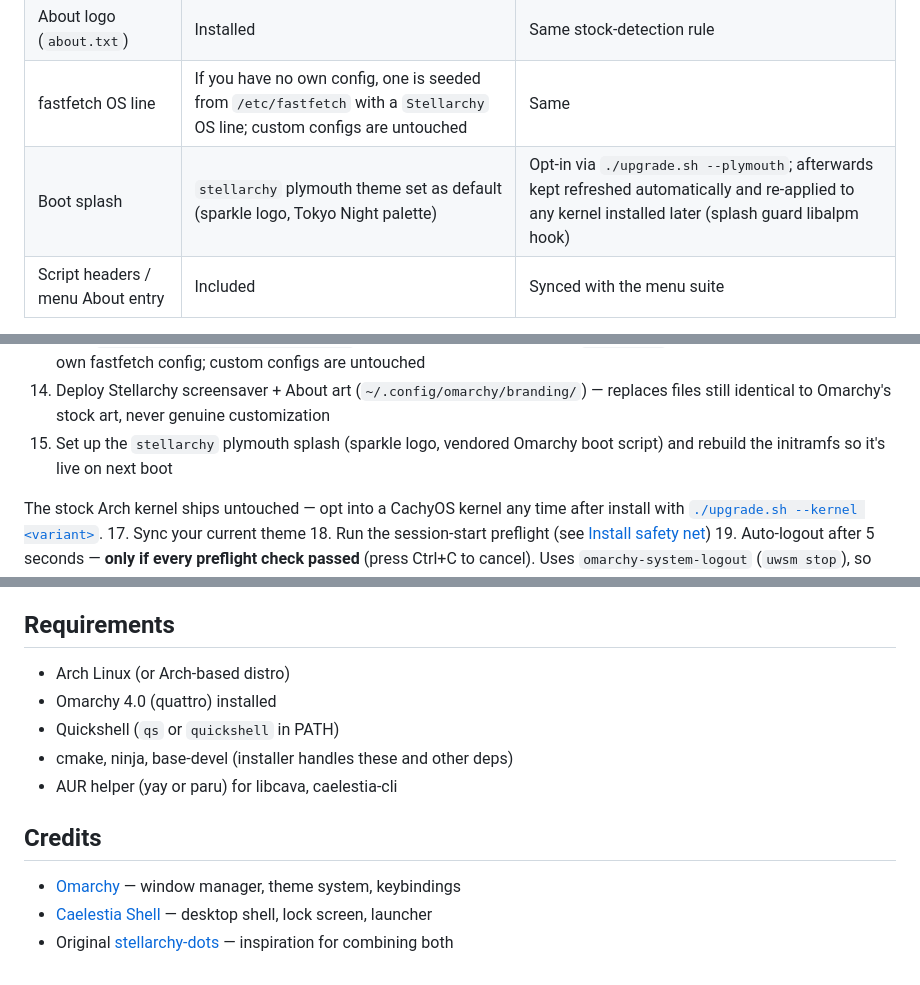
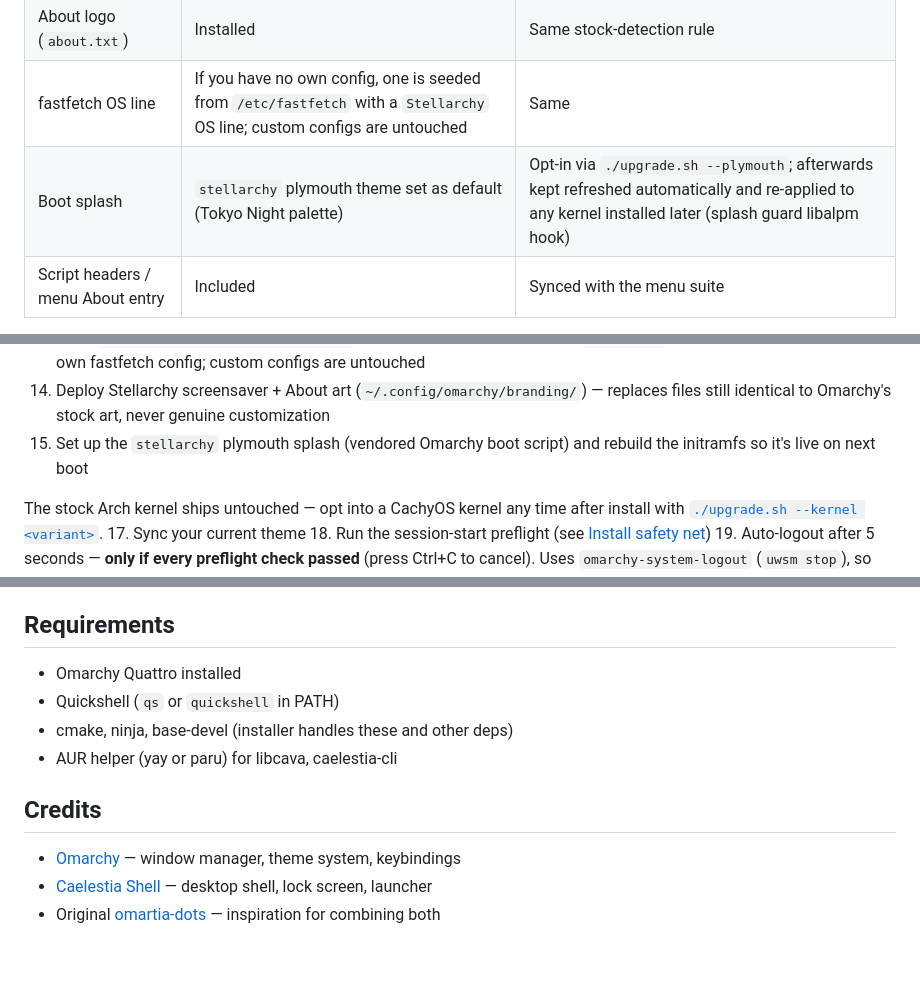
Before and after one commit to Deoxizn/omartia-dots-remux, a Markdown page: README.md, 3 parts joined by grey strips. Drawn GitHub-style.

Commit message:
README: drop sparkle-logo refs, Omarchy Quattro requirement, restore real omartia-dots credit

```diff
--- a/README.md
+++ b/README.md
@@ -145,7 +145,7 @@ The remux ships its own identity on top of Omarchy. What lands where:
 | Idle screensaver art | Installed | Installed if missing or still stock Omarchy art; **your own customization is never overwritten** |
 | About logo (`about.txt`) | Installed | Same stock-detection rule |
 | fastfetch OS line | If you have no own config, one is seeded from `/etc/fastfetch` with a `Stellarchy` OS line; custom configs are untouched | Same |
-| Boot splash | `stellarchy` plymouth theme set as default (sparkle logo, Tokyo Night palette) | Opt-in via `./upgrade.sh --plymouth`; afterwards kept refreshed automatically and re-applied to any kernel installed later (splash guard libalpm hook) |
+| Boot splash | `stellarchy` plymouth theme set as default (Tokyo Night palette) | Opt-in via `./upgrade.sh --plymouth`; afterwards kept refreshed automatically and re-applied to any kernel installed later (splash guard libalpm hook) |
 | Script headers / menu About entry | Included | Synced with the menu suite |
 
 Revert the splash anytime: `sudo plymouth-set-default-theme omarchy && sudo limine-mkinitcpio`.
@@ -200,7 +200,7 @@ The installer will:
 12. Install the stellarchy fuzzel menu suite and `stellarchy-media` to `~/.local/bin/` (root menu includes an **About** entry)
 13. Seed `~/.config/fastfetch/config.jsonc` from the system default with a `Stellarchy` OS line — only if you have no own fastfetch config; custom configs are untouched
 14. Deploy Stellarchy screensaver + About art (`~/.config/omarchy/branding/`) — replaces files still identical to Omarchy's stock art, never genuine customization
-15. Set up the `stellarchy` plymouth splash (sparkle logo, vendored Omarchy boot script) and rebuild the initramfs so it's live on next boot
+15. Set up the `stellarchy` plymouth splash (vendored Omarchy boot script) and rebuild the initramfs so it's live on next boot
 
 The stock Arch kernel ships untouched — opt into a CachyOS kernel any time after install with [`./upgrade.sh --kernel <variant>`](#cachyos-kernel-opt-in-post-install).
 17. Sync your current theme
@@ -346,8 +346,7 @@ Any omarchy theme works automatically. No per-theme configuration needed.
 
 ## Requirements
 
-- Arch Linux (or Arch-based distro)
-- Omarchy 4.0 (quattro) installed
+- Omarchy Quattro installed
 - Quickshell (`qs` or `quickshell` in PATH)
 - cmake, ninja, base-devel (installer handles these and other deps)
 - AUR helper (yay or paru) for libcava, caelestia-cli
@@ -356,4 +355,4 @@ Any omarchy theme works automatically. No per-theme configuration needed.
 
 - [Omarchy](https://github.com/basecamp/omarchy) — window manager, theme system, keybindings
 - [Caelestia Shell](https://github.com/caelestia-dots/shell) — desktop shell, lock screen, launcher
-- Original [stellarchy-dots](https://github.com/Z-Rh0/stellarchy-dots) — inspiration for combining both
+- Original [omartia-dots](https://github.com/Z-Rh0/omartia-dots) — inspiration for combining both
```
